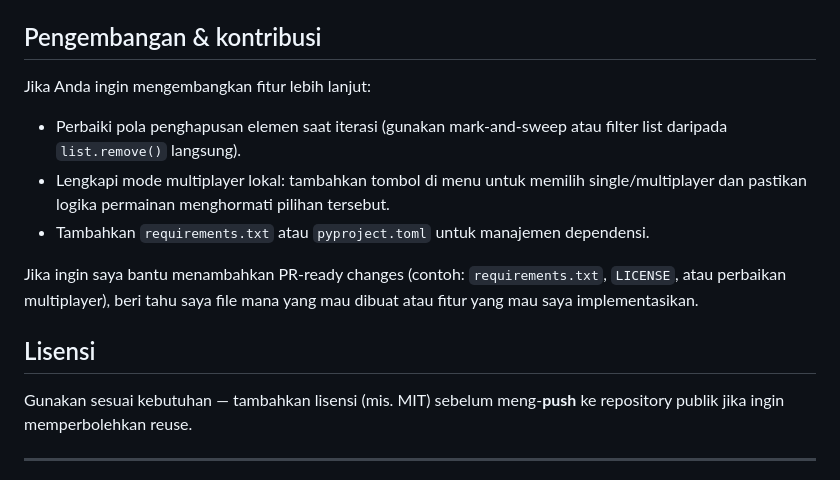
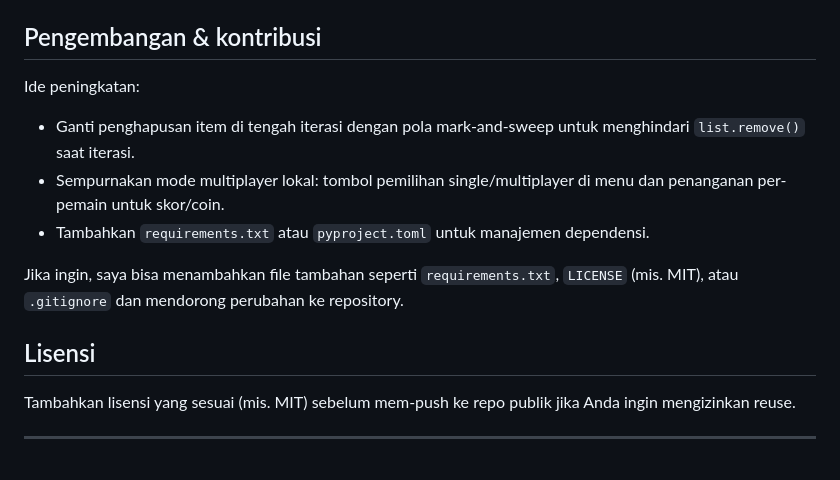
Before and after one commit to Kerenmisael07-hub/Fruits_Slice, a Markdown page: Readme.md, the part around the change printed below. GitHub-like rendering.

```diff
--- a/Readme.md
+++ b/Readme.md
@@ -71,16 +111,17 @@ Kontrol:
 
 ## Pengembangan & kontribusi
 
-Jika Anda ingin mengembangkan fitur lebih lanjut:
-- Perbaiki pola penghapusan elemen saat iterasi (gunakan mark-and-sweep atau filter list daripada `list.remove()` langsung).
-- Lengkapi mode multiplayer lokal: tambahkan tombol di menu untuk memilih single/multiplayer dan pastikan logika permainan menghormati pilihan tersebut.
+Ide peningkatan:
+
+- Ganti penghapusan item di tengah iterasi dengan pola mark-and-sweep untuk menghindari `list.remove()` saat iterasi.
+- Sempurnakan mode multiplayer lokal: tombol pemilihan single/multiplayer di menu dan penanganan per-pemain untuk skor/coin.
 - Tambahkan `requirements.txt` atau `pyproject.toml` untuk manajemen dependensi.
 
-Jika ingin saya bantu menambahkan PR-ready changes (contoh: `requirements.txt`, `LICENSE`, atau perbaikan multiplayer), beri tahu saya file mana yang mau dibuat atau fitur yang mau saya implementasikan.
+Jika ingin, saya bisa menambahkan file tambahan seperti `requirements.txt`, `LICENSE` (mis. MIT), atau `.gitignore` dan mendorong perubahan ke repository.
 
 ## Lisensi
 
-Gunakan sesuai kebutuhan — tambahkan lisensi (mis. MIT) sebelum meng-**push** ke repository publik jika ingin memperbolehkan reuse.
+Tambahkan lisensi yang sesuai (mis. MIT) sebelum mem-push ke repo publik jika Anda ingin mengizinkan reuse.
 
 ---
 
```
Also changed, not shown: other parts of Readme.md (+53 -16 lines).
